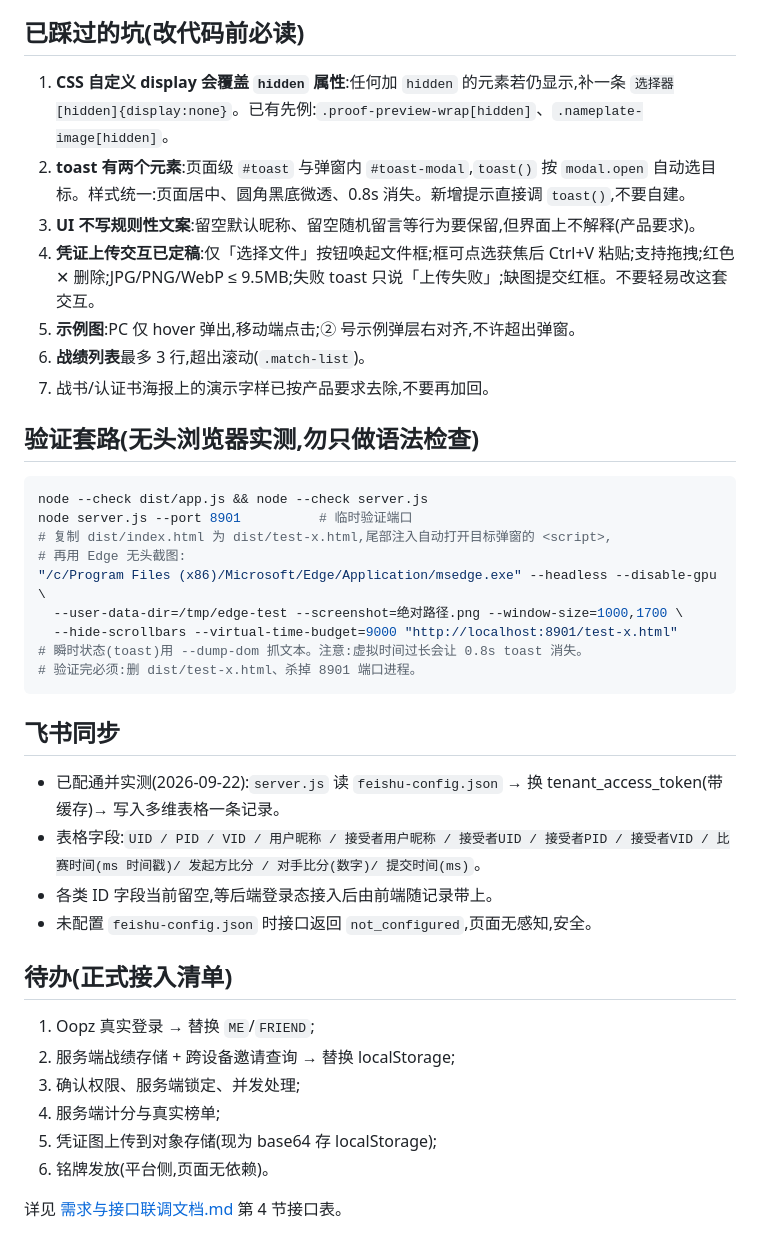
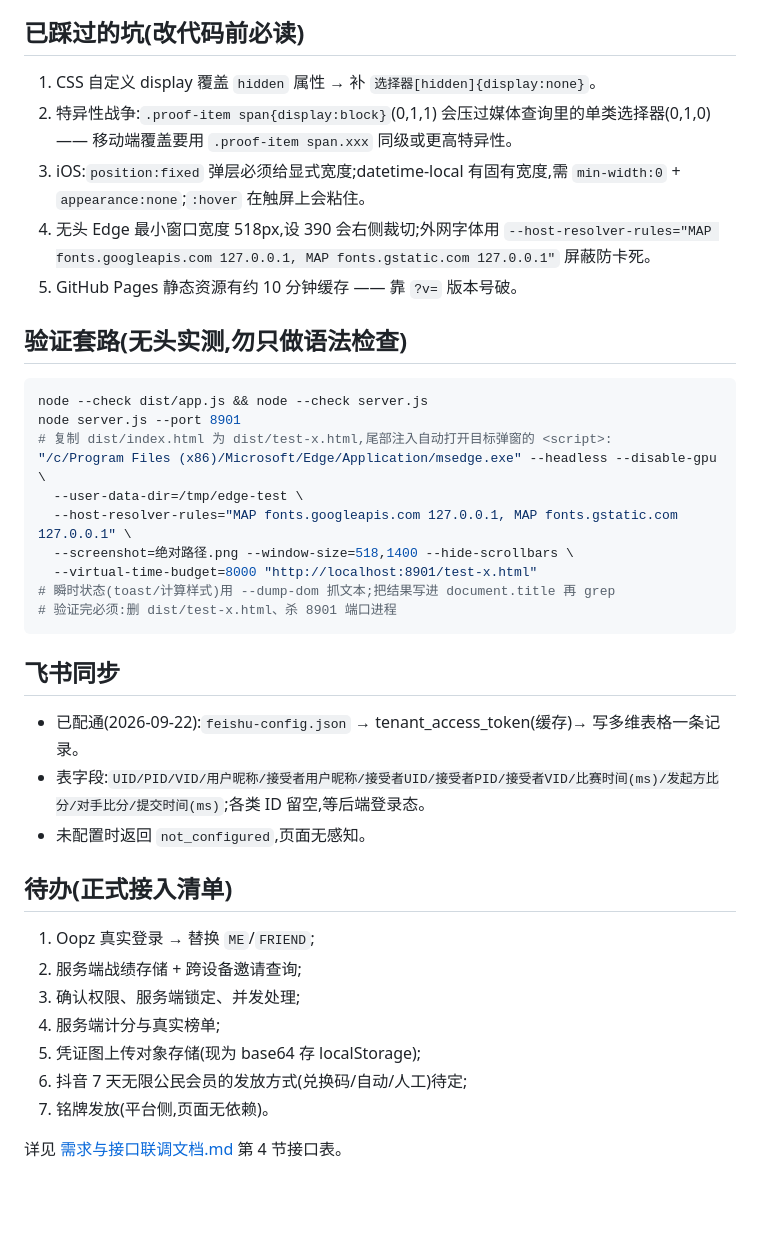
Before and after one commit to molly1225/oopz-duel, a Markdown page: README.md, the part around one of its changes. Drawn GitHub-style; blank space fills up the shorter version.

````diff
--- a/README.md
+++ b/README.md
@@ -42,42 +50,41 @@ npm run dev -- --port 5173        # = node server.js --port 5173
 
 ## 已踩过的坑(改代码前必读)
 
-1. **CSS 自定义 display 会覆盖 `hidden` 属性**:任何加 `hidden` 的元素若仍显示,补一条 `选择器[hidden]{display:none}`。已有先例:`.proof-preview-wrap[hidden]`、`.nameplate-image[hidden]`。
-2. **toast 有两个元素**:页面级 `#toast` 与弹窗内 `#toast-modal`,`toast()` 按 `modal.open` 自动选目标。样式统一:页面居中、圆角黑底微透、0.8s 消失。新增提示直接调 `toast()`,不要自建。
-3. **UI 不写规则性文案**:留空默认昵称、留空随机留言等行为要保留,但界面上不解释(产品要求)。
-4. **凭证上传交互已定稿**:仅「选择文件」按钮唤起文件框;框可点选获焦后 Ctrl+V 粘贴;支持拖拽;红色 ✕ 删除;JPG/PNG/WebP ≤ 9.5MB;失败 toast 只说「上传失败」;缺图提交红框。不要轻易改这套交互。
-5. **示例图**:PC 仅 hover 弹出,移动端点击;② 号示例弹层右对齐,不许超出弹窗。
-6. **战绩列表**最多 3 行,超出滚动(`.match-list`)。
-7. 战书/认证书海报上的演示字样已按产品要求去除,不要再加回。
+1. CSS 自定义 display 覆盖 `hidden` 属性 → 补 `选择器[hidden]{display:none}`。
+2. 特异性战争:`.proof-item span{display:block}`(0,1,1) 会压过媒体查询里的单类选择器(0,1,0) —— 移动端覆盖要用 `.proof-item span.xxx` 同级或更高特异性。
+3. iOS:`position:fixed` 弹层必须给显式宽度;datetime-local 有固有宽度,需 `min-width:0` + `appearance:none`;`:hover` 在触屏上会粘住。
+4. 无头 Edge 最小窗口宽度 518px,设 390 会右侧裁切;外网字体用 `--host-resolver-rules="MAP fonts.googleapis.com 127.0.0.1, MAP fonts.gstatic.com 127.0.0.1"` 屏蔽防卡死。
+5. GitHub Pages 静态资源有约 10 分钟缓存 —— 靠 `?v=` 版本号破。
 
-## 验证套路(无头浏览器实测,勿只做语法检查)
+## 验证套路(无头实测,勿只做语法检查)
 
 ```sh
 node --check dist/app.js && node --check server.js
-node server.js --port 8901          # 临时验证端口
-# 复制 dist/index.html 为 dist/test-x.html,尾部注入自动打开目标弹窗的 <script>,
-# 再用 Edge 无头截图:
+node server.js --port 8901
+# 复制 dist/index.html 为 dist/test-x.html,尾部注入自动打开目标弹窗的 <script>:
 "/c/Program Files (x86)/Microsoft/Edge/Application/msedge.exe" --headless --disable-gpu \
-  --user-data-dir=/tmp/edge-test --screenshot=绝对路径.png --window-size=1000,1700 \
-  --hide-scrollbars --virtual-time-budget=9000 "http://localhost:8901/test-x.html"
-# 瞬时状态(toast)用 --dump-dom 抓文本。注意:虚拟时间过长会让 0.8s toast 消失。
-# 验证完必须:删 dist/test-x.html、杀掉 8901 端口进程。
+  --user-data-dir=/tmp/edge-test \
+  --host-resolver-rules="MAP fonts.googleapis.com 127.0.0.1, MAP fonts.gstatic.com 127.0.0.1" \
+  --screenshot=绝对路径.png --window-size=518,1400 --hide-scrollbars \
+  --virtual-time-budget=8000 "http://localhost:8901/test-x.html"
+# 瞬时状态(toast/计算样式)用 --dump-dom 抓文本;把结果写进 document.title 再 grep
+# 验证完必须:删 dist/test-x.html、杀 8901 端口进程
 ```
 
 ## 飞书同步
 
-- 已配通并实测(2026-09-22):`server.js` 读 `feishu-config.json` → 换 tenant_access_token(带缓存)→ 写入多维表格一条记录。
-- 表格字段:`UID / PID / VID / 用户昵称 / 接受者用户昵称 / 接受者UID / 接受者PID / 接受者VID / 比赛时间(ms 时间戳)/ 发起方比分 / 对手比分(数字)/ 提交时间(ms)`。
-- 各类 ID 字段当前留空,等后端登录态接入后由前端随记录带上。
-- 未配置 `feishu-config.json` 时接口返回 `not_configured`,页面无感知,安全。
+- 已配通(2026-09-22):`feishu-config.json` → tenant_access_token(缓存)→ 写多维表格一条记录。
+- 表字段:`UID/PID/VID/用户昵称/接受者用户昵称/接受者UID/接受者PID/接受者VID/比赛时间(ms)/发起方比分/对手比分/提交时间(ms)`;各类 ID 留空,等后端登录态。
+- 未配置时返回 `not_configured`,页面无感知。
 
 ## 待办(正式接入清单)
 
 1. Oopz 真实登录 → 替换 `ME`/`FRIEND`;
-2. 服务端战绩存储 + 跨设备邀请查询 → 替换 localStorage;
+2. 服务端战绩存储 + 跨设备邀请查询;
 3. 确认权限、服务端锁定、并发处理;
 4. 服务端计分与真实榜单;
-5. 凭证图上传到对象存储(现为 base64 存 localStorage);
-6. 铭牌发放(平台侧,页面无依赖)。
+5. 凭证图上传对象存储(现为 base64 存 localStorage);
+6. 抖音 7 天无限公民会员的发放方式(兑换码/自动/人工)待定;
+7. 铭牌发放(平台侧,页面无依赖)。
 
 详见 [需求与接口联调文档.md](需求与接口联调文档.md) 第 4 节接口表。
````
Also changed, not shown: other parts of README.md (+32 -24 lines), 需求与接口联调文档.md (+7 -7 lines).
